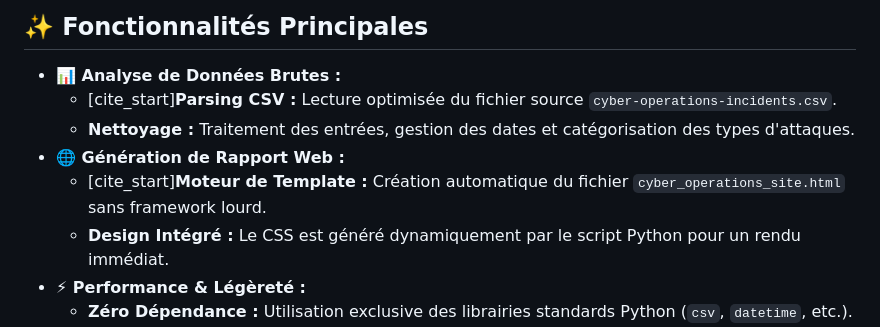
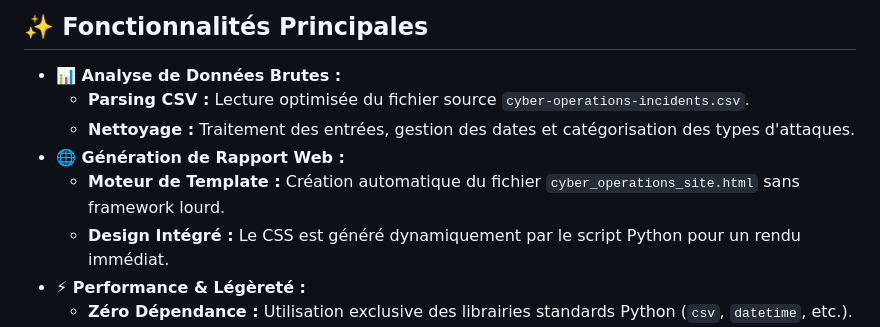
Before and after one commit to SeanVnng/SAEs, a Markdown page: Carte-Interactive/README.md, the part around the change. GitHub-like rendering.

Commit message:
Fix formatting in README.md features section

```diff
--- a/Carte-Interactive/README.md
+++ b/Carte-Interactive/README.md
@@ -12,10 +12,10 @@
 ## ✨ Fonctionnalités Principales
 
 * **📊 Analyse de Données Brutes :**
-    * [cite_start]**Parsing CSV :** Lecture optimisée du fichier source `cyber-operations-incidents.csv`.
+    * **Parsing CSV :** Lecture optimisée du fichier source `cyber-operations-incidents.csv`.
     * **Nettoyage :** Traitement des entrées, gestion des dates et catégorisation des types d'attaques.
 * **🌐 Génération de Rapport Web :**
-    * [cite_start]**Moteur de Template :** Création automatique du fichier `cyber_operations_site.html` sans framework lourd.
+    * **Moteur de Template :** Création automatique du fichier `cyber_operations_site.html` sans framework lourd.
     * **Design Intégré :** Le CSS est généré dynamiquement par le script Python pour un rendu immédiat.
 * **⚡ Performance & Légèreté :**
     * **Zéro Dépendance :** Utilisation exclusive des librairies standards Python (`csv`, `datetime`, etc.).
```
